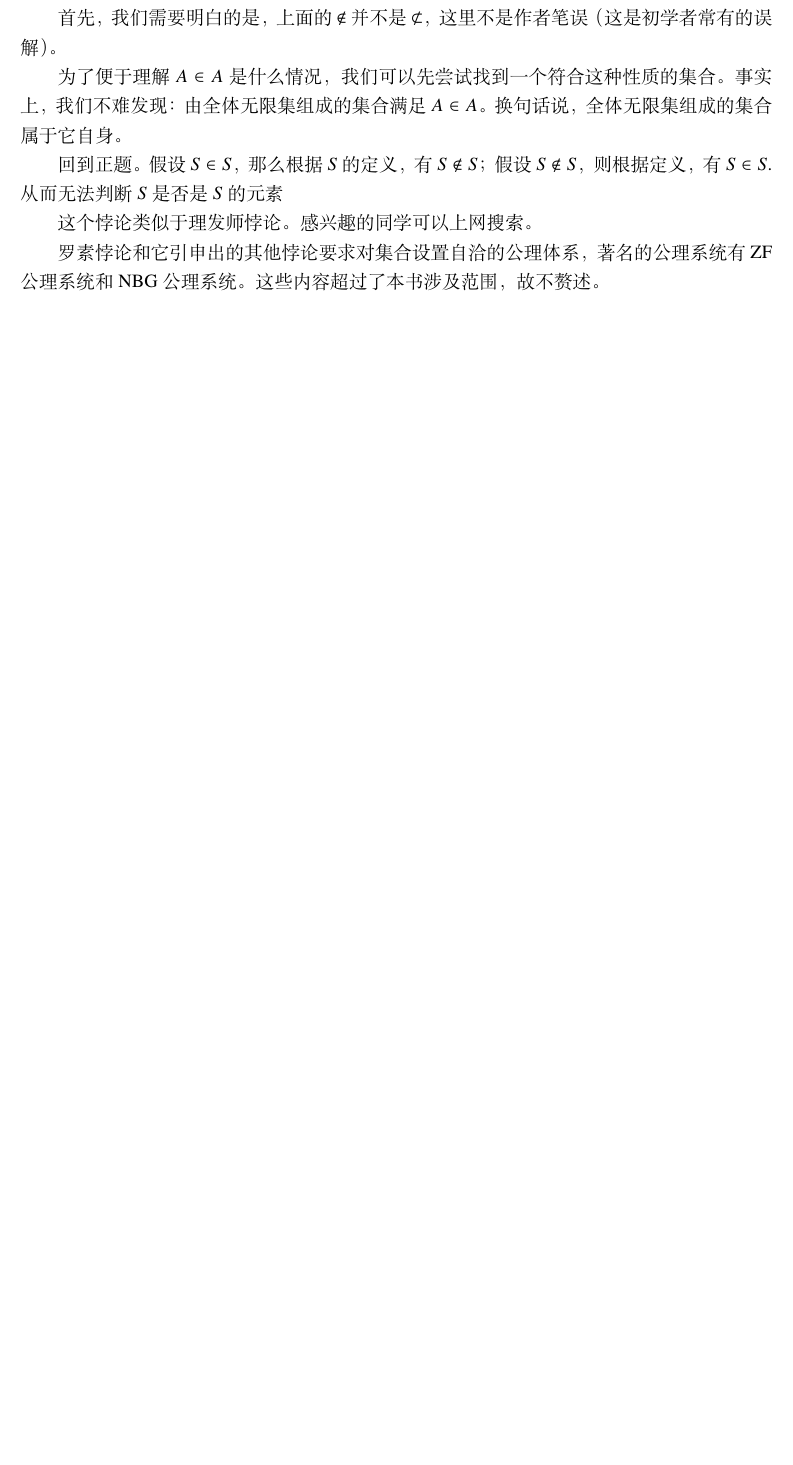
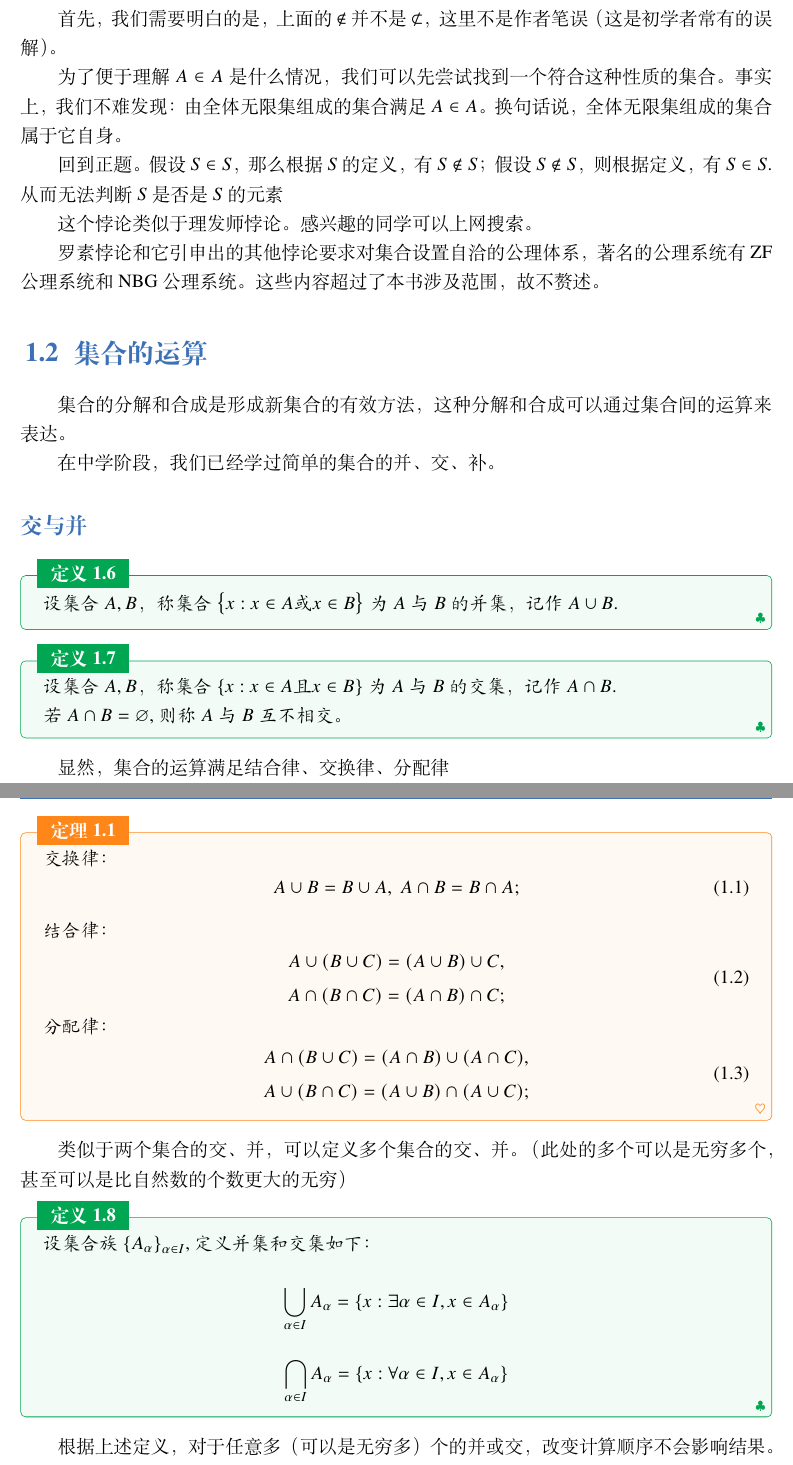
Before and after one commit to Murasame0721/math-analysis, a LaTeX book (main.tex, which reads chapter1/集合.tex): part of page 5 of 5 before the commit and two parts of pages 5 and 6 of 7 after it, the two joined at a grey line, cut so that both start at the same text, the shorter picture padded with empty space. Compiled offline with XeLaTeX; a missing font is replaced by an installed copy or a similar font.

Commit message:
完成第一章节

```diff
--- a/chapter1/集合.tex
+++ b/chapter1/集合.tex
@@ -32,7 +36,7 @@
 
 对于一系列具有共同特征的集合，我们可以对每一个集合进行标号，可以将标号组成的集合记作$I$，称为指标集。在此基础上，可以给出集合族的定义
 
-\begin{definition}
+\begin{definition}[集合族]
     设$I$是给定的一个集合，对于每一个$\alpha \in I$，指定一个集合$A_\alpha$ ，这样可以得到一系列集合，它们的总体称为集合族，记为$\left\{A_\alpha : \alpha \in I \right\}$或者$\left\{A_\alpha \right\}_{\alpha \in I}$
 
     当$I=\mathbb{N}$时，集合族也称为集合列，简记为$\left\{A_i \right\}$这样的形式
@@ -55,3 +59,64 @@
 这个悖论类似于理发师悖论。感兴趣的同学可以上网搜索。
 
 罗素悖论和它引申出的其他悖论要求对集合设置自洽的公理体系，著名的公理系统有ZF公理系统和NBG公理系统。这些内容超过了本书涉及范围，故不赘述。
+
+\section{集合的运算}
+
+集合的分解和合成是形成新集合的有效方法，这种分解和合成可以通过集合间的运算来表达。
+
+在中学阶段，我们已经学过简单的集合的并、交、补。
+
+\subsection*{交与并}
+
+\begin{definition}
+    设集合$A,B$，称集合$\left\{x: x\in A \text{或} x \in B \right\}$ 为$A$与$B$的并集，记作$A \cup B$.
+\end{definition}
+
+\begin{definition}
+    设集合$A,B$，称集合$\left\{x: x\in A \text{且} x \in B \right\}$ 为$A$与$B$的交集，记作$A \cap B$.
+
+    若$A \cap B = \varnothing$,则称$A$与$B$互不相交。
+\end{definition}
+
+显然，集合的运算满足结合律、交换律、分配律
+
+\begin{theorem}
+
+
+    交换律：
+    \begin{equation}
+        A\cup B = B \cup A,\ A\cap B = B\cap A;
+    \end{equation}
+
+    结合律：
+    \begin{equation}
+    \begin{split}
+        A\cup (B\cup C) = (A \cup B) \cup C ,  \\
+        A\cap (B\cap C) = (A \cap B) \cap C;
+    \end{split}
+    \end{equation}
+
+    分配律：
+    \begin{equation}
+    \begin{split}
+        A\cap (B\cup C) = (A\cap B)\cup (A\cap C), \\
+        A\cup (B\cap C) = (A\cup B)\cap (A\cup C);
+    \end{split}
+    \end{equation}
+\end{theorem}
+
+类似于两个集合的交、并，可以定义多个集合的交、并。（此处的多个可以是无穷多个，甚至可以是比自然数的个数更大的无穷）
+
+\begin{definition}
+    设集合族$\left\{A_\alpha \right\}_{\alpha \in I}$,定义并集和交集如下：
+
+    \begin{equation*}
+        \bigcup_{\alpha \in I}A_\alpha = \left\{ x: \exists \alpha \in I, x \in A_\alpha \right\}
+    \end{equation*}
+
+    \begin{equation*}
+        \bigcap_{\alpha \in I} A_\alpha = \left\{ x:\forall \alpha \in I, x\in A_\alpha \right\}
+    \end{equation*}
+\end{definition}
+
+根据上述定义，对于任意多（可以是无穷多）个的并或交，改变计算顺序不会影响结果。
@@ -57,0 +146 @@
+\begin{equation*}
--- a/main.tex
+++ b/main.tex
@@ -1,4 +1,4 @@
-\documentclass[cn,12pt,math=newtx]{elegantbook}
+\documentclass[cn,12pt,math=newtx,citestyle=gb7714-2015,bibstyle=gb7714-2015]{elegantbook}
 
 \usepackage{CJKfntef}
 \usepackage{amssymb}
@@ -6,6 +6,7 @@
 \usepackage{array}
 \usepackage{svg}
 \usepackage{chemformula}
+\usepackage{extarrows}
 
 \cover{figure/cover.jpg}
 
```
Also changed, not shown: figure/logo-blue.png (added), image/donate.jpg (added), image/founder.png (added), image/scatter.jpg (added), main.pdf, chapter1/集合.tex (78 more changed lines).
